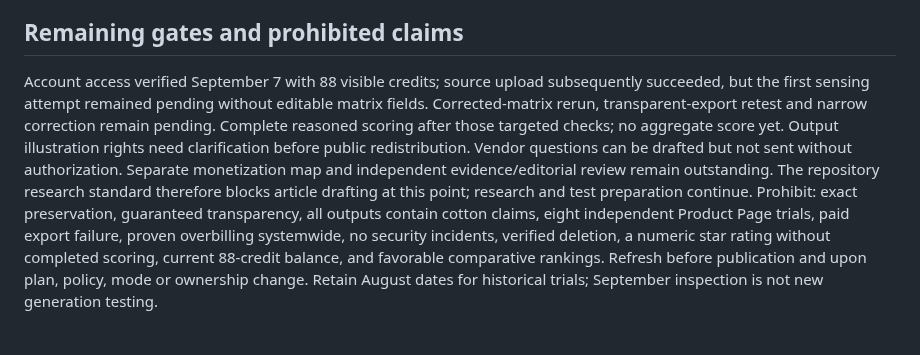
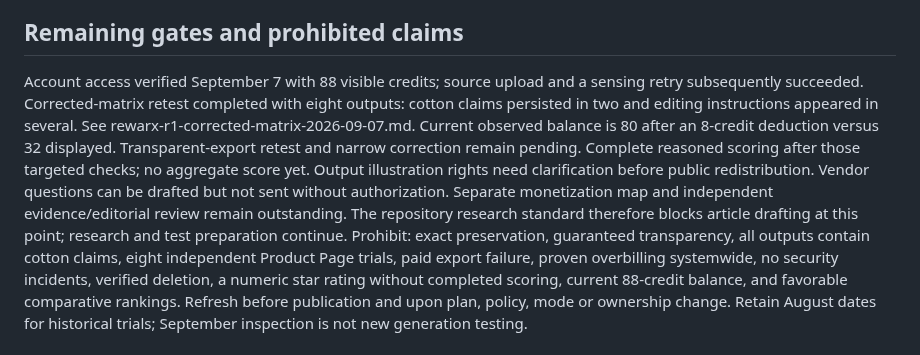
Before and after one commit to thetrendhawk/choose-better-tech, a Markdown page: docs/research/rewarx-review-research.md, the part around the change. Drawn GitHub-style; blank space fills up the shorter version.

Commit message:
Record completed corrected-matrix Rewarx retest and eight-output audit

```diff
--- a/docs/research/rewarx-review-research.md
+++ b/docs/research/rewarx-review-research.md
@@ -46,6 +46,6 @@ Pricing guarantee remains in tension with used-credit refund exclusion. Paid-pla
 Recorded outputs support attractive mockups and visual concepts with manual verification. Condition-sensitive resale, exact garment-fit representation and unattended listing publication are poor fits for the observed August workflow. This is provisional evaluator judgment, not a final verdict or broad failure-rate estimate.
 
 ## Remaining gates and prohibited claims
-Account access verified September 7 with 88 visible credits; source upload subsequently succeeded, but the first sensing attempt remained pending without editable matrix fields. Corrected-matrix rerun, transparent-export retest and narrow correction remain pending. Complete reasoned scoring after those targeted checks; no aggregate score yet. Output illustration rights need clarification before public redistribution. Vendor questions can be drafted but not sent without authorization. Separate monetization map and independent evidence/editorial review remain outstanding. The repository research standard therefore blocks article drafting at this point; research and test preparation continue.
+Account access verified September 7 with 88 visible credits; source upload and a sensing retry subsequently succeeded. Corrected-matrix retest completed with eight outputs: cotton claims persisted in two and editing instructions appeared in several. See rewarx-r1-corrected-matrix-2026-09-07.md. Current observed balance is 80 after an 8-credit deduction versus 32 displayed. Transparent-export retest and narrow correction remain pending. Complete reasoned scoring after those targeted checks; no aggregate score yet. Output illustration rights need clarification before public redistribution. Vendor questions can be drafted but not sent without authorization. Separate monetization map and independent evidence/editorial review remain outstanding. The repository research standard therefore blocks article drafting at this point; research and test preparation continue.
 Prohibit: exact preservation, guaranteed transparency, all outputs contain cotton claims, eight independent Product Page trials, paid export failure, proven overbilling systemwide, no security incidents, verified deletion, a numeric star rating without completed scoring, current 88-credit balance, and favorable comparative rankings.
 Refresh before publication and upon plan, policy, mode or ownership change. Retain August dates for historical trials; September inspection is not new generation testing.
```
